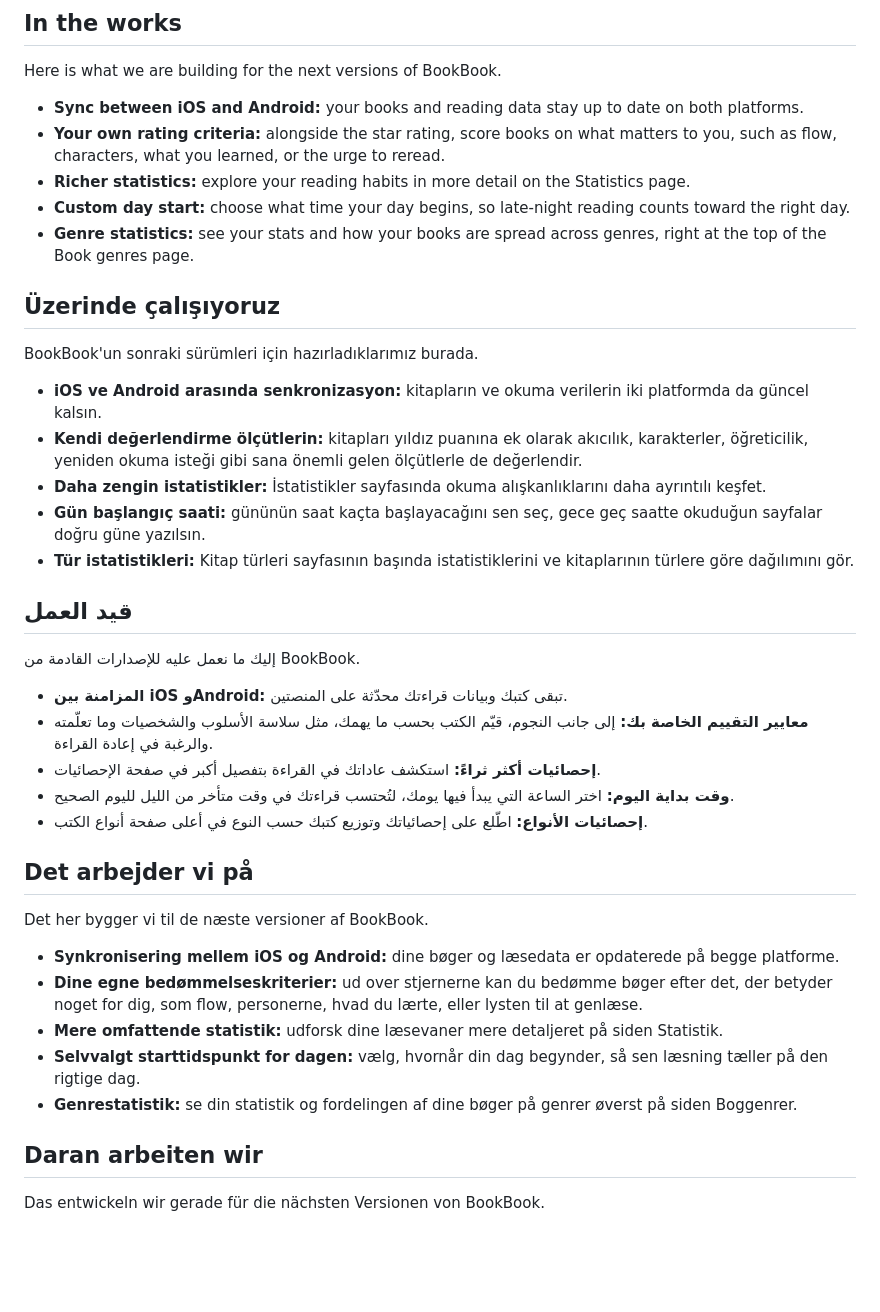
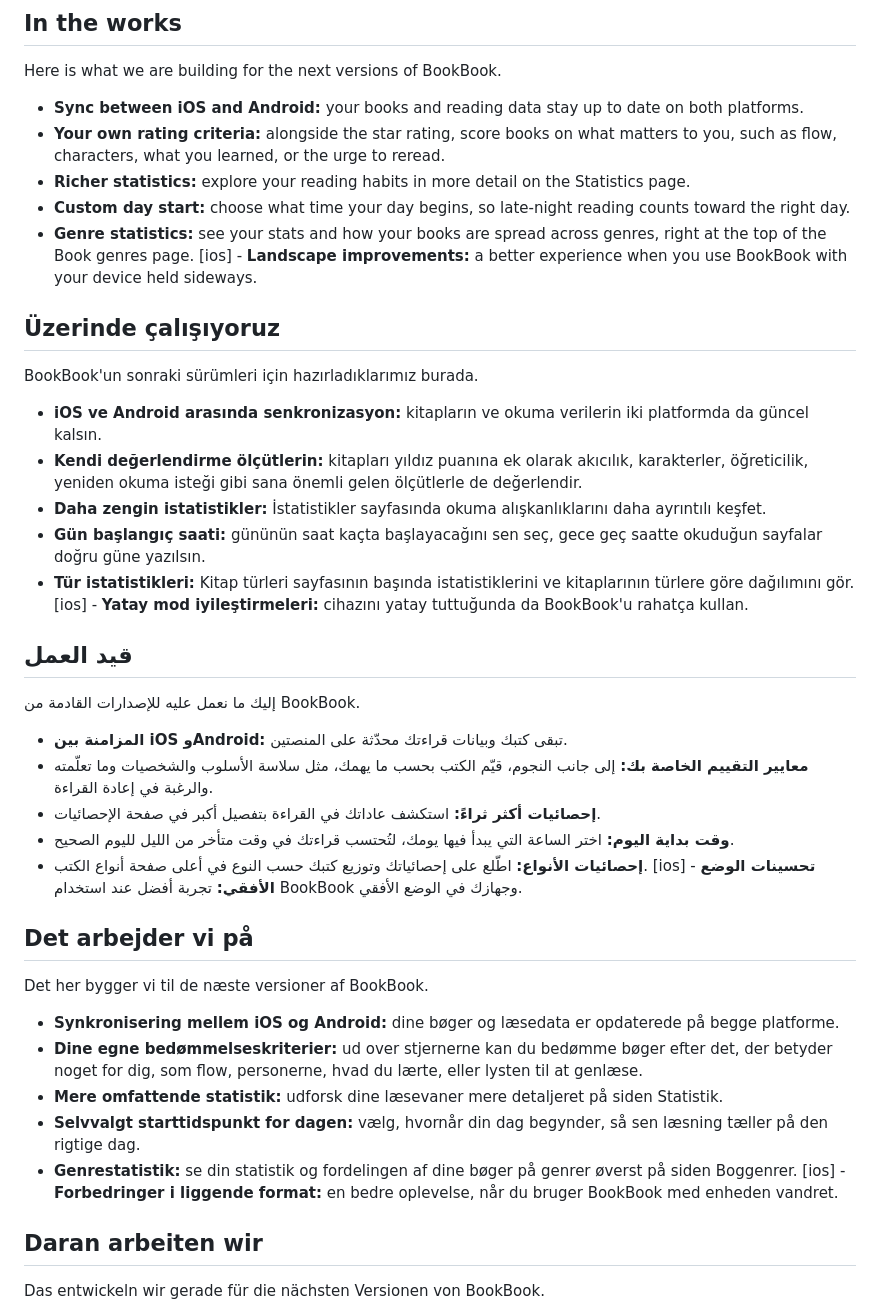
Before and after one commit to gulac/TUPPs, a Markdown page: BookBook/fromDEV/upcoming.md, the part around one of its changes. Drawn GitHub-style; blank space fills up the shorter version.

```diff
--- a/BookBook/fromDEV/upcoming.md
+++ b/BookBook/fromDEV/upcoming.md
@@ -10,6 +10,7 @@ Here is what we are building for the next versions of BookBook.
 - **Richer statistics:** explore your reading habits in more detail on the Statistics page.
 - **Custom day start:** choose what time your day begins, so late-night reading counts toward the right day.
 - **Genre statistics:** see your stats and how your books are spread across genres, right at the top of the Book genres page.
+[ios] - **Landscape improvements:** a better experience when you use BookBook with your device held sideways.
 
 <!-- lang:tr -->
 ## Üzerinde çalışıyoruz
@@ -21,6 +22,7 @@ BookBook'un sonraki sürümleri için hazırladıklarımız burada.
 - **Daha zengin istatistikler:** İstatistikler sayfasında okuma alışkanlıklarını daha ayrıntılı keşfet.
 - **Gün başlangıç saati:** gününün saat kaçta başlayacağını sen seç, gece geç saatte okuduğun sayfalar doğru güne yazılsın.
 - **Tür istatistikleri:** Kitap türleri sayfasının başında istatistiklerini ve kitaplarının türlere göre dağılımını gör.
+[ios] - **Yatay mod iyileştirmeleri:** cihazını yatay tuttuğunda da BookBook'u rahatça kullan.
 
 <!-- lang:ar -->
 ## قيد العمل
@@ -32,6 +34,7 @@ BookBook'un sonraki sürümleri için hazırladıklarımız burada.
 - **إحصائيات أكثر ثراءً:** استكشف عاداتك في القراءة بتفصيل أكبر في صفحة الإحصائيات.
 - **وقت بداية اليوم:** اختر الساعة التي يبدأ فيها يومك، لتُحتسب قراءتك في وقت متأخر من الليل لليوم الصحيح.
 - **إحصائيات الأنواع:** اطّلع على إحصائياتك وتوزيع كتبك حسب النوع في أعلى صفحة أنواع الكتب.
+[ios] - **تحسينات الوضع الأفقي:** تجربة أفضل عند استخدام BookBook وجهازك في الوضع الأفقي.
 
 <!-- lang:da -->
 ## Det arbejder vi på
@@ -43,6 +46,7 @@ Det her bygger vi til de næste versioner af BookBook.
 - **Mere omfattende statistik:** udforsk dine læsevaner mere detaljeret på siden Statistik.
 - **Selvvalgt starttidspunkt for dagen:** vælg, hvornår din dag begynder, så sen læsning tæller på den rigtige dag.
 - **Genrestatistik:** se din statistik og fordelingen af dine bøger på genrer øverst på siden Boggenrer.
+[ios] - **Forbedringer i liggende format:** en bedre oplevelse, når du bruger BookBook med enheden vandret.
 
 <!-- lang:de -->
 ## Daran arbeiten wir
```
Also changed, not shown: other parts of BookBook/fromDEV/upcoming.md (+14 -0 lines).
